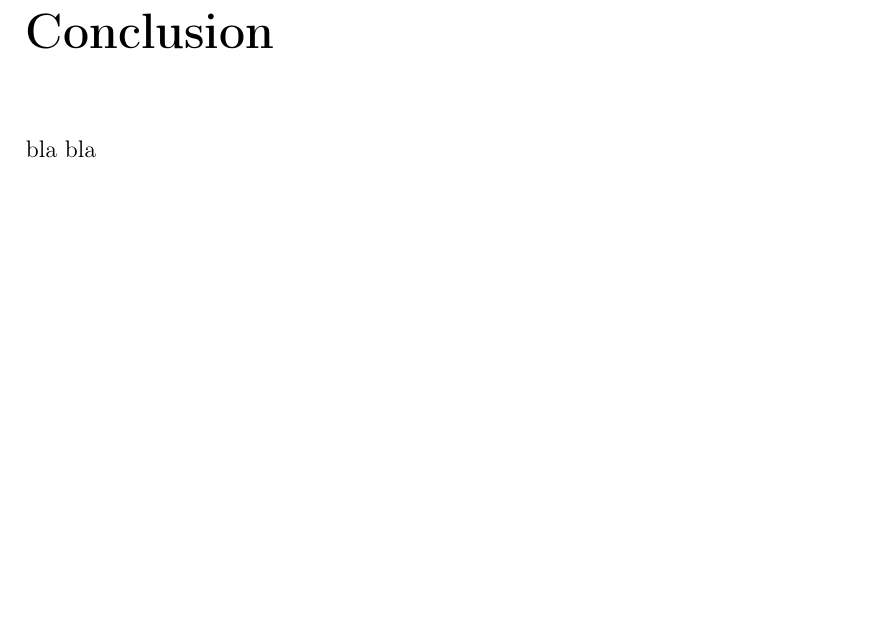
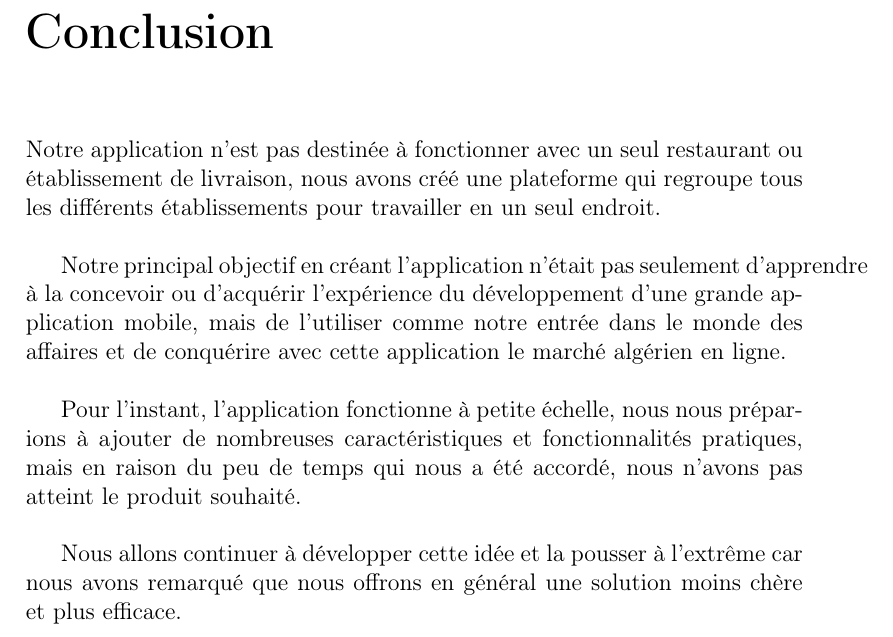
Before and after one commit to elhadjmb/delivery_app, a LaTeX document (delivery_app/report/Foudi.tex): part of page 20 of 21, cut so that both start at the same text, the shorter picture padded with empty space. Compiled offline with pdfLaTeX.

Commit message:
Conclusion pre-completed

```diff
--- a/delivery_app/report/Foudi.tex
+++ b/delivery_app/report/Foudi.tex
@@ -189,7 +189,17 @@ Cela permet de séparer les représentations internes de l'information de la man
 
 \newpage
 \chapter*{Conclusion}
-bla bla
+Notre application n'est pas destinée à fonctionner avec un seul restaurant ou établissement de livraison, nous avons créé une plateforme qui regroupe tous les différents établissements pour travailler en un seul endroit.\\
+
+
+Notre principal objectif en créant l'application n'était pas seulement d'apprendre à la concevoir ou d'acquérir l'expérience du développement d'une grande application mobile, mais de l'utiliser comme notre entrée dans le monde des affaires et de conquérire avec cette application le marché algérien en ligne.\\
+
+
+Pour l'instant, l'application fonctionne à petite échelle, nous nous préparions à ajouter de nombreuses caractéristiques et fonctionnalités pratiques, mais en raison du peu de temps qui nous a été accordé, nous n'avons pas atteint le produit souhaité.\\
+
+
+Nous allons continuer à développer cette idée et la pousser à l'extrême car nous avons remarqué que nous offrons en général une solution moins chère et plus efficace.
+
 \addcontentsline{toc}{chapter}{Conclusion}
 
 \newpage
```
Also changed, not shown: delivery_app/report/Foudi.pdf, 1 other file.
